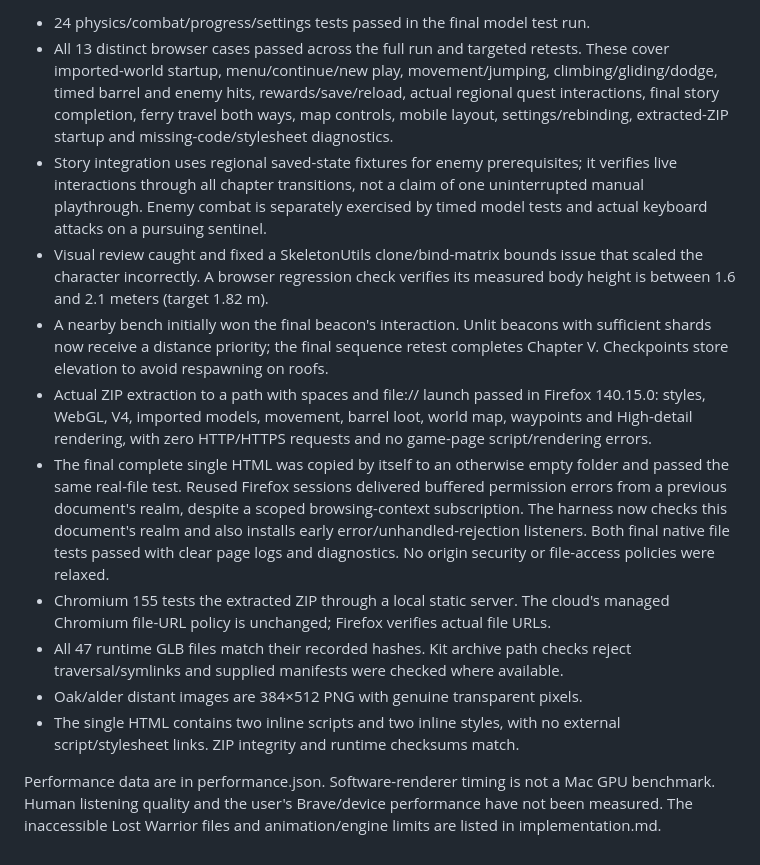
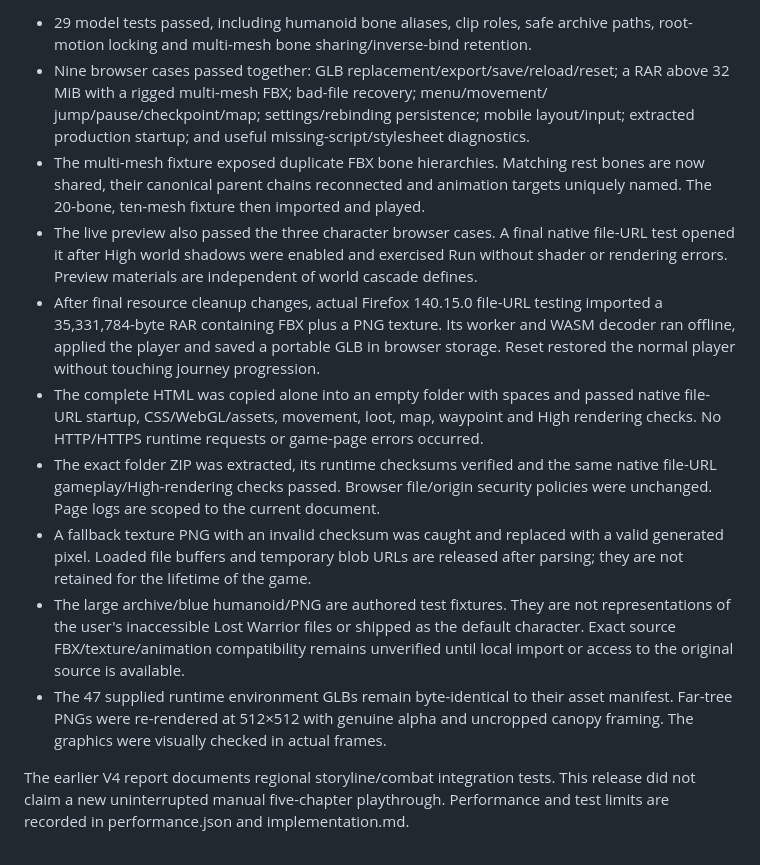
Before and after one commit to BarbaraCodingOS/game, a Markdown page: docs/validation.md, the part around one of its changes. Rendered like a GitHub page.

```diff
--- a/docs/validation.md
+++ b/docs/validation.md
@@ -2,41 +2,38 @@
 
-- 24 physics/combat/progress/settings tests passed in the final model test run.
-- All 13 distinct browser cases passed across the full run and targeted retests.
-  These cover imported-world startup, menu/continue/new play, movement/jumping,
-  climbing/gliding/dodge, timed barrel and enemy hits, rewards/save/reload, actual
-  regional quest interactions, final story completion, ferry travel both ways,
-  map controls, mobile layout, settings/rebinding, extracted-ZIP startup and
-  missing-code/stylesheet diagnostics.
-- Story integration uses regional saved-state fixtures for enemy prerequisites;
-  it verifies live interactions through all chapter transitions, not a claim of
-  one uninterrupted manual playthrough. Enemy combat is separately exercised by
-  timed model tests and actual keyboard attacks on a pursuing sentinel.
-- Visual review caught and fixed a SkeletonUtils clone/bind-matrix bounds issue
-  that scaled the character incorrectly. A browser regression check verifies its
-  measured body height is between 1.6 and 2.1 meters (target 1.82 m).
-- A nearby bench initially won the final beacon's interaction. Unlit beacons with
-  sufficient shards now receive a distance priority; the final sequence retest
-  completes Chapter V. Checkpoints store elevation to avoid respawning on roofs.
-- Actual ZIP extraction to a path with spaces and file:// launch passed in
-  Firefox 140.15.0: styles, WebGL, V4, imported models, movement, barrel loot,
-  world map, waypoints and High-detail rendering, with zero HTTP/HTTPS requests
-  and no game-page script/rendering errors.
-- The final complete single HTML was copied by itself to an otherwise empty
-  folder and passed the same real-file test. Reused Firefox sessions delivered
-  buffered permission errors from a previous document's realm, despite a scoped
-  browsing-context subscription. The harness now checks this document's realm
-  and also installs early error/unhandled-rejection listeners. Both final native
-  file tests passed with clear page logs and diagnostics. No origin security or
-  file-access policies were relaxed.
-- Chromium 155 tests the extracted ZIP through a local static server. The cloud's
-  managed Chromium file-URL policy is unchanged; Firefox verifies actual file URLs.
-- All 47 runtime GLB files match their recorded hashes. Kit archive path checks
-  reject traversal/symlinks and supplied manifests were checked where available.
-- Oak/alder distant images are 384×512 PNG with genuine transparent pixels.
-- The single HTML contains two inline scripts and two inline styles, with no
-  external script/stylesheet links. ZIP integrity and runtime checksums match.
+- 29 model tests passed, including humanoid bone aliases, clip roles, safe archive
+  paths, root-motion locking and multi-mesh bone sharing/inverse-bind retention.
+- Nine browser cases passed together: GLB replacement/export/save/reload/reset;
+  a RAR above 32 MiB with a rigged multi-mesh FBX; bad-file recovery; menu/movement/
+  jump/pause/checkpoint/map; settings/rebinding persistence; mobile layout/input;
+  extracted production startup; and useful missing-script/stylesheet diagnostics.
+- The multi-mesh fixture exposed duplicate FBX bone hierarchies. Matching rest
+  bones are now shared, their canonical parent chains reconnected and animation
+  targets uniquely named. The 20-bone, ten-mesh fixture then imported and played.
+- The live preview also passed the three character browser cases. A final native
+  file-URL test opened it after High world shadows were enabled and exercised Run
+  without shader or rendering errors. Preview materials are independent of world
+  cascade defines.
+- After final resource cleanup changes, actual Firefox 140.15.0 file-URL testing
+  imported a 35,331,784-byte RAR containing FBX plus a PNG texture. Its worker and
+  WASM decoder ran offline, applied the player and saved a portable GLB in browser
+  storage. Reset restored the normal player without touching journey progression.
+- The complete HTML was copied alone into an empty folder with spaces and passed
+  native file-URL startup, CSS/WebGL/assets, movement, loot, map, waypoint and High
+  rendering checks. No HTTP/HTTPS runtime requests or game-page errors occurred.
+- The exact folder ZIP was extracted, its runtime checksums verified and the same
+  native file-URL gameplay/High-rendering checks passed. Browser file/origin
+  security policies were unchanged. Page logs are scoped to the current document.
+- A fallback texture PNG with an invalid checksum was caught and replaced with a
+  valid generated pixel. Loaded file buffers and temporary blob URLs are released
+  after parsing; they are not retained for the lifetime of the game.
+- The large archive/blue humanoid/PNG are authored test fixtures. They are not
+  representations of the user's inaccessible Lost Warrior files or shipped as
+  the default character. Exact source FBX/texture/animation compatibility remains
+  unverified until local import or access to the original source is available.
+- The 47 supplied runtime environment GLBs remain byte-identical to their asset
+  manifest. Far-tree PNGs were re-rendered at 512×512 with genuine alpha and
+  uncropped canopy framing. The graphics were visually checked in actual frames.
 
-Performance data are in performance.json. Software-renderer timing is not a Mac
-GPU benchmark. Human listening quality and the user's Brave/device performance
-have not been measured. The inaccessible Lost Warrior files and animation/engine
-limits are listed in implementation.md.
+The earlier V4 report documents regional storyline/combat integration tests.
+This release did not claim a new uninterrupted manual five-chapter playthrough.
+Performance and test limits are recorded in performance.json and implementation.md.
```
Also changed, not shown: other parts of docs/validation.md (+1 -1 lines), README.md (+54 -33 lines), docs/implementation.md (+63 -66 lines), Northreach-character-preview.png (added), 9 other files.
